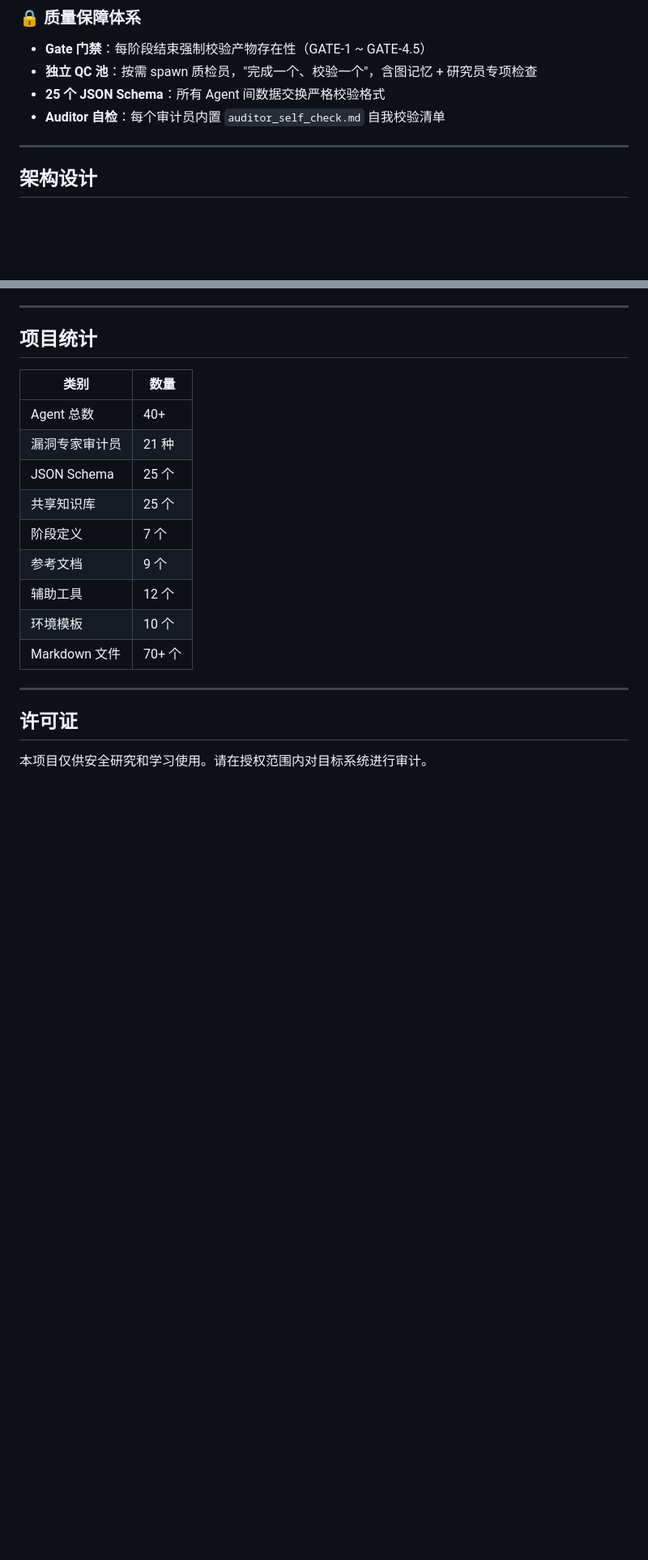
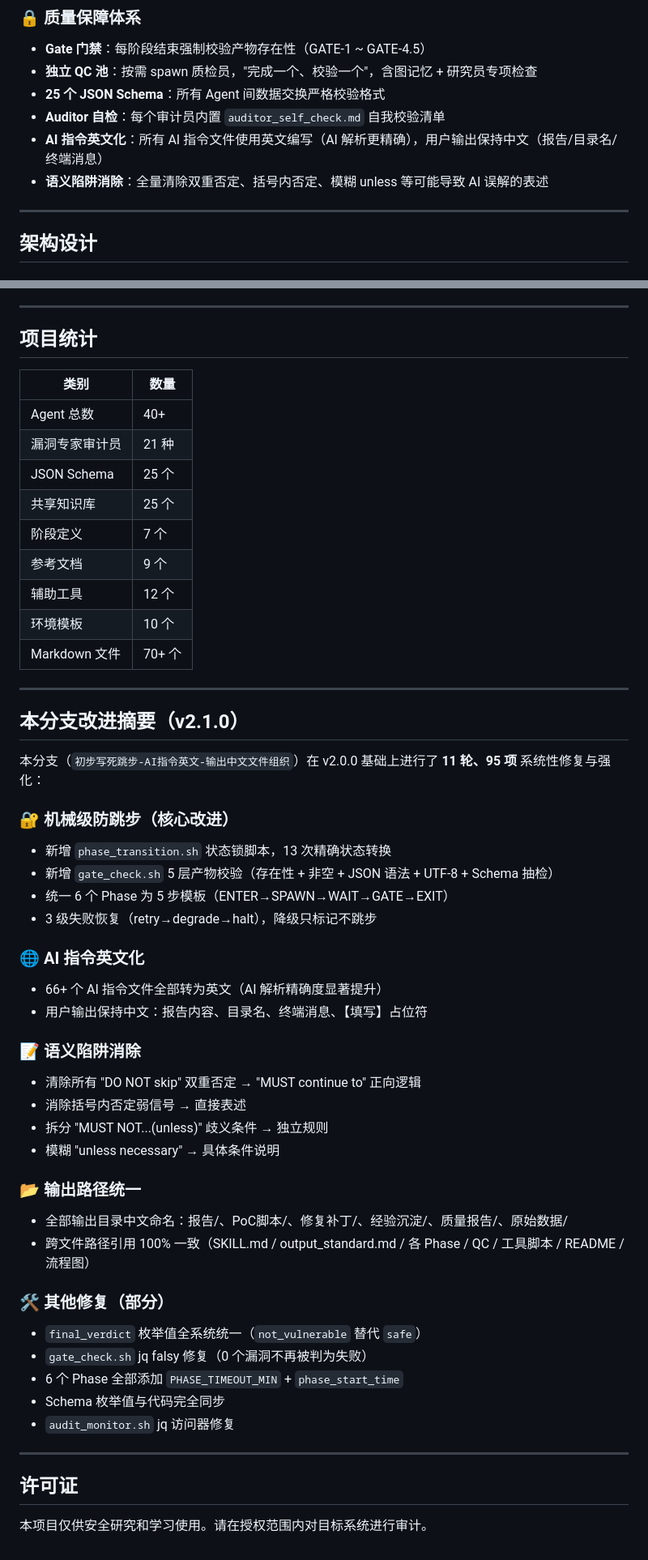
Before and after one commit to yunmengya/PHP_AUDIT_SKILLS, a Markdown page: README.md, 2 parts joined by grey strips. Shown at 81% size. GitHub-like rendering; blank space fills up the shorter version.

```diff
--- a/README.md
+++ b/README.md
@@ -49,6 +50,8 @@ RCE · SQLi · 反序列化 · LFI · 文件写入 · SSRF · XSS/SSTI · XXE ·
 - **独立 QC 池**：按需 spawn 质检员，"完成一个、校验一个"，含图记忆 + 研究员专项检查
 - **25 个 JSON Schema**：所有 Agent 间数据交换严格校验格式
 - **Auditor 自检**：每个审计员内置 `auditor_self_check.md` 自我校验清单
+- **AI 指令英文化**：所有 AI 指令文件使用英文编写（AI 解析更精确），用户输出保持中文（报告/目录名/终端消息）
+- **语义陷阱消除**：全量清除双重否定、括号内否定、模糊 unless 等可能导致 AI 误解的表述
 
 ---
 
@@ -575,6 +596,39 @@ Agent 启动时按层级注入共享知识：
 
 ---
 
+## 本分支改进摘要（v2.1.0）
+
+本分支（`初步写死跳步-AI指令英文-输出中文文件组织`）在 v2.0.0 基础上进行了 **11 轮、95 项** 系统性修复与强化：
+
+### 🔐 机械级防跳步（核心改进）
+- 新增 `phase_transition.sh` 状态锁脚本，13 次精确状态转换
+- 新增 `gate_check.sh` 5 层产物校验（存在性 + 非空 + JSON 语法 + UTF-8 + Schema 抽检）
+- 统一 6 个 Phase 为 5 步模板（ENTER→SPAWN→WAIT→GATE→EXIT）
+- 3 级失败恢复（retry→degrade→halt），降级只标记不跳步
+
+### 🌐 AI 指令英文化
+- 66+ 个 AI 指令文件全部转为英文（AI 解析精确度显著提升）
+- 用户输出保持中文：报告内容、目录名、终端消息、【填写】占位符
+
+### 📝 语义陷阱消除
+- 清除所有 "DO NOT skip" 双重否定 → "MUST continue to" 正向逻辑
+- 消除括号内否定弱信号 → 直接表述
+- 拆分 "MUST NOT...(unless)" 歧义条件 → 独立规则
+- 模糊 "unless necessary" → 具体条件说明
+
+### 📂 输出路径统一
+- 全部输出目录中文命名：报告/、PoC脚本/、修复补丁/、经验沉淀/、质量报告/、原始数据/
+- 跨文件路径引用 100% 一致（SKILL.md / output_standard.md / 各 Phase / QC / 工具脚本 / README / 流程图）
+
+### 🛠 其他修复（部分）
+- `final_verdict` 枚举值全系统统一（`not_vulnerable` 替代 `safe`）
+- `gate_check.sh` jq falsy 修复（0 个漏洞不再被判为失败）
+- 6 个 Phase 全部添加 `PHASE_TIMEOUT_MIN` + `phase_start_time`
+- Schema 枚举值与代码完全同步
+- `audit_monitor.sh` jq 访问器修复
+
+---
+
 ## 许可证
 
 本项目仅供安全研究和学习使用。请在授权范围内对目标系统进行审计。
```
Also changed, not shown: other parts of README.md (+22 -3 lines).
